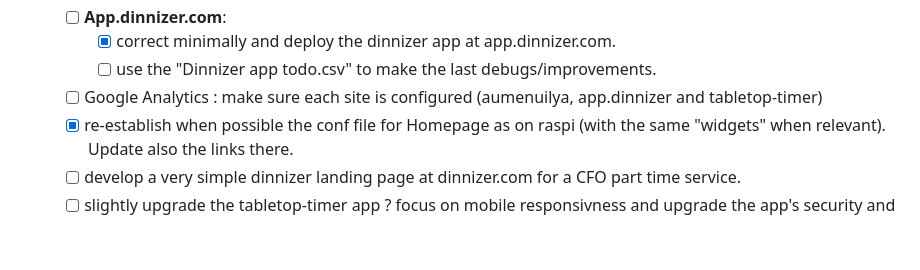
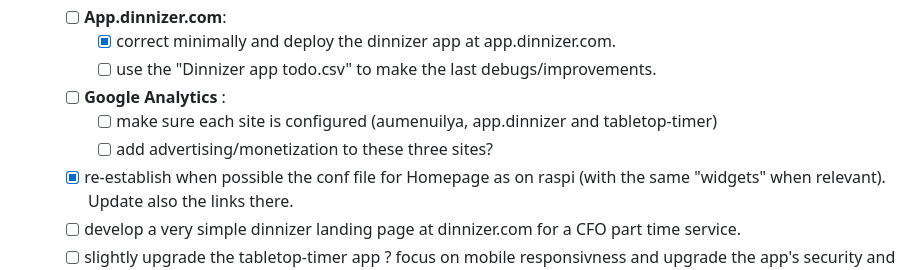
Before and after one commit to djspatule/ansible-autoconfig, a Markdown page: README.md, the part around one of its changes. GitHub-like rendering; blank space fills up the shorter version.

```diff
--- a/README.md
+++ b/README.md
@@ -81,8 +81,10 @@ without implementing anything ('dry run')._
   - [ ] **App.dinnizer.com**:
     - [x] correct minimally and deploy the dinnizer app at app.dinnizer.com.
     - [ ] use the "Dinnizer app todo.csv" to make the last debugs/improvements.
-  - [ ] Google Analytics : make sure each site is configured (aumenuilya,
-        app.dinnizer and tabletop-timer)
+  - [ ] **Google Analytics** :
+    - [ ] make sure each site is configured (aumenuilya, app.dinnizer and
+          tabletop-timer)
+    - [ ] add advertising/monetization to these three sites?
   - [x] re-establish when possible the conf file for Homepage as on raspi (with
         the same "widgets" when relevant). Update also the links there.
   - [ ] develop a very simple dinnizer landing page at dinnizer.com for a CFO
```
Also changed, not shown: other parts of README.md (+2 -2 lines).
